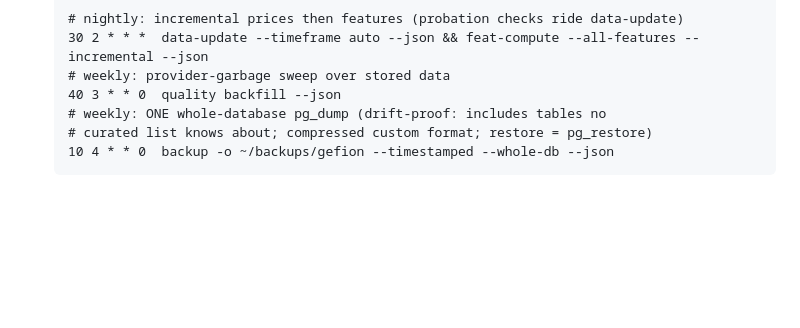
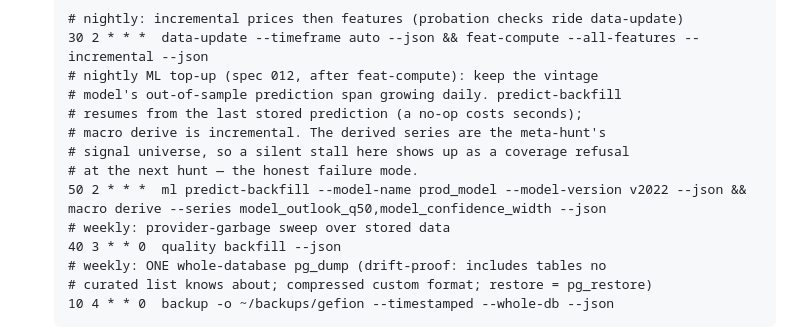
Before and after one commit to simonibsen/gefion, a Markdown page: docs/DEPLOYMENT.md, the part around the change. Drawn GitHub-style; blank space fills up the shorter version.

Commit message:
docs(deploy): nightly ML prediction top-up line (012)
The vintage model's out-of-sample span must grow daily for the
meta-hunt's coverage floor to keep passing. Documents the crontab
line installed on prod after the model exists: predict-backfill
resumes from the last stored prediction, macro derive is
incremental, and a silent stall surfaces as a coverage refusal at
the next hunt rather than corrupted series.

Co-Authored-By: Claude Fable 5 <noreply@anthropic.com>

````diff
--- a/docs/DEPLOYMENT.md
+++ b/docs/DEPLOYMENT.md
@@ -122,6 +122,13 @@ universe filters and sector-scoped work. Two guards now exist:
    ```cron
    # nightly: incremental prices then features (probation checks ride data-update)
    30 2 * * *  data-update --timeframe auto --json && feat-compute --all-features --incremental --json
+   # nightly ML top-up (spec 012, after feat-compute): keep the vintage
+   # model's out-of-sample prediction span growing daily. predict-backfill
+   # resumes from the last stored prediction (a no-op costs seconds);
+   # macro derive is incremental. The derived series are the meta-hunt's
+   # signal universe, so a silent stall here shows up as a coverage refusal
+   # at the next hunt — the honest failure mode.
+   50 2 * * *  ml predict-backfill --model-name prod_model --model-version v2022 --json && macro derive --series model_outlook_q50,model_confidence_width --json
    # weekly: provider-garbage sweep over stored data
    40 3 * * 0  quality backfill --json
    # weekly: ONE whole-database pg_dump (drift-proof: includes tables no
````
